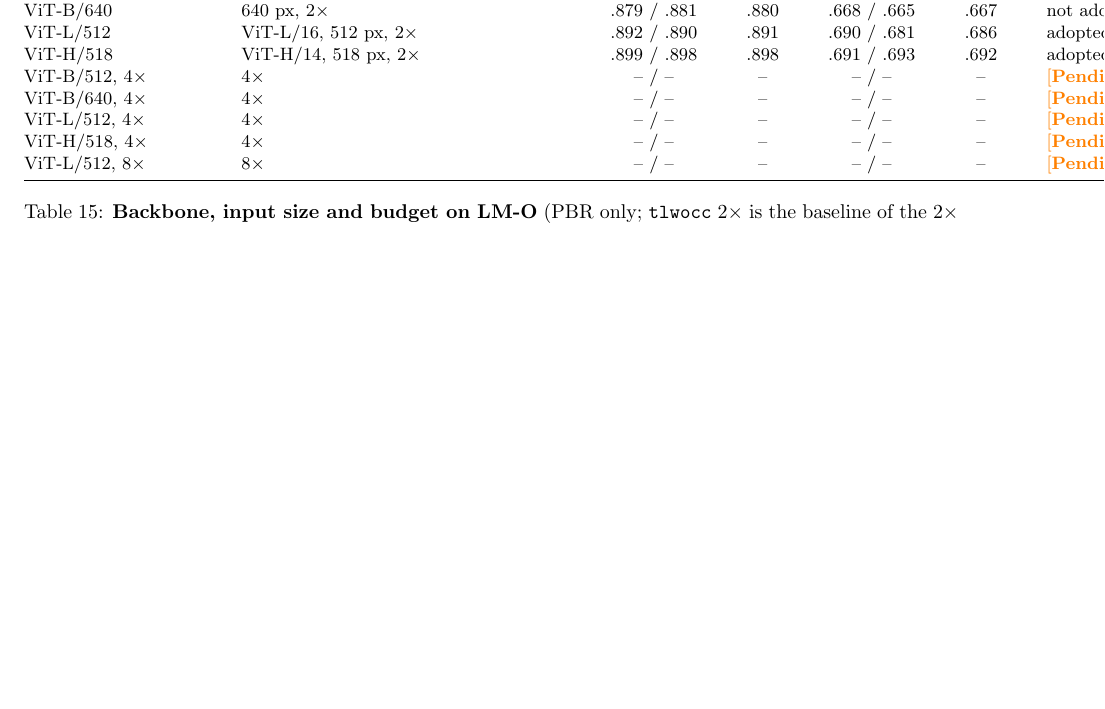
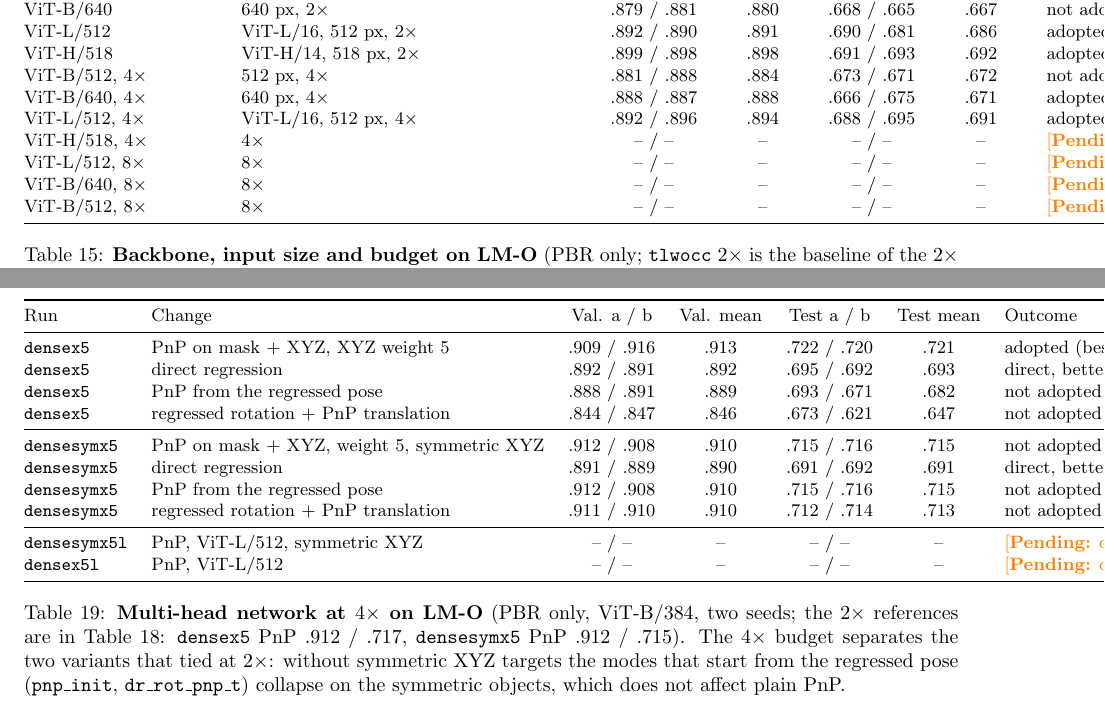
Before and after one commit to PabloSarro/FastPose-ViT-MO, a LaTeX paper (paper/main.tex, which reads paper/sections/all_runs.tex): part of page 19 of 22 before the commit and two parts of pages 19 and 21 of 23 after it, the two joined at a grey line, cut so that both start at the same text, the shorter picture padded with empty space. Compiled offline with pdfLaTeX; a LaTeX package or settings file that is missing is left out.

Commit message:
4x Results Recorded

```diff
--- a/paper/sections/all_runs.tex
+++ b/paper/sections/all_runs.tex
@@ -28,11 +28,13 @@ discussion of why the non-adopted approaches are worse is in Sec.~\ref{sec:catal
     ViT-B/640 & 640 px, 2$\times$ & .879 / .881 & .880 & .668 / .665 & .667 & not adopted at 2$\times$ \\
     ViT-L/512 & ViT-L/16, 512 px, 2$\times$ & .892 / .890 & .891 & .690 / .681 & .686 & adopted at 2$\times$ \\
     ViT-H/518 & ViT-H/14, 518 px, 2$\times$ & .899 / .898 & .898 & .691 / .693 & .692 & adopted at 2$\times$ (best so far) \\
-    ViT-B/512, 4$\times$ & 4$\times$ & -- / -- & -- & -- / -- & -- & \pending{running} \\
-    ViT-B/640, 4$\times$ & 4$\times$ & -- / -- & -- & -- / -- & -- & \pending{running} \\
-    ViT-L/512, 4$\times$ & 4$\times$ & -- / -- & -- & -- / -- & -- & \pending{running} \\
+    ViT-B/512, 4$\times$ & 512 px, 4$\times$ & .881 / .888 & .884 & .673 / .671 & .672 & not adopted (validation $-$.002, test +.004) \\
+    ViT-B/640, 4$\times$ & 640 px, 4$\times$ & .888 / .887 & .888 & .666 / .675 & .671 & adopted by a small margin (+.001 / +.003) \\
+    ViT-L/512, 4$\times$ & ViT-L/16, 512 px, 4$\times$ & .892 / .896 & .894 & .688 / .695 & .691 & adopted (+.008 / +.024), best at 4$\times$ so far \\
     ViT-H/518, 4$\times$ & 4$\times$ & -- / -- & -- & -- / -- & -- & \pending{running} \\
-    ViT-L/512, 8$\times$ & 8$\times$ & -- / -- & -- & -- / -- & -- & \pending{seed a running} \\
+    ViT-L/512, 8$\times$ & 8$\times$ & -- / -- & -- & -- / -- & -- & \pending{seed a queued, seed b running} \\
+    ViT-B/640, 8$\times$ & 8$\times$ & -- / -- & -- & -- / -- & -- & \pending{running} \\
+    ViT-B/512, 8$\times$ & 8$\times$ & -- / -- & -- & -- / -- & -- & \pending{not launched} \\
     \bottomrule
   \end{tabular}
   \caption{\textbf{Backbone, input size and budget on LM-O} (PBR only; \texttt{tlwocc} 2$\times$ is the baseline of the 2$\times$ rows, \texttt{tlwocc} 4$\times$ of the 4$\times$ rows).}
@@ -140,3 +142,22 @@ discussion of why the non-adopted approaches are worse is in Sec.~\ref{sec:catal
 \begin{table*}[t]
   \centering
   \small
+  \begin{tabular}{@{}llccccl@{}}
+    \toprule
+    Run & Change & Val. a / b & Val. mean & Test a / b & Test mean & Outcome \\
+    \midrule
+    \texttt{densex5} & PnP on mask + XYZ, XYZ weight 5 & .909 / .916 & .913 & .722 / .720 & .721 & adopted (best; both seeds above \texttt{densesymx5}) \\
+    \texttt{densex5} & direct regression & .892 / .891 & .892 & .695 / .692 & .693 & direct, better than baseline \\
+    \texttt{densex5} & PnP from the regressed pose & .888 / .891 & .889 & .693 / .671 & .682 & not adopted \\
+    \texttt{densex5} & regressed rotation + PnP translation & .844 / .847 & .846 & .673 / .621 & .647 & not adopted \\
+    \midrule
+    \texttt{densesymx5} & PnP on mask + XYZ, weight 5, symmetric XYZ & .912 / .908 & .910 & .715 / .716 & .715 & not adopted (below \texttt{densex5}) \\
+    \texttt{densesymx5} & direct regression & .891 / .889 & .890 & .691 / .692 & .691 & direct, better than baseline \\
+    \texttt{densesymx5} & PnP from the regressed pose & .912 / .908 & .910 & .715 / .716 & .715 & not adopted \\
+    \texttt{densesymx5} & regressed rotation + PnP translation & .911 / .910 & .910 & .712 / .714 & .713 & not adopted \\
+    \midrule
+    \texttt{densesymx5l} & PnP, ViT-L/512, symmetric XYZ & -- / -- & -- & -- / -- & -- & \pending{queued} \\
+    \texttt{densex5l} & PnP, ViT-L/512 & -- / -- & -- & -- / -- & -- & \pending{queued} \\
+    \bottomrule
+  \end{tabular}
+  \caption{\textbf{Multi-head network at $4\times$ on LM-O} (PBR only, ViT-B/384, two seeds; the $2\times$ references are in \cref{tab:cat_dense}: \texttt{densex5} PnP .912 / .717, \texttt{densesymx5} PnP .912 / .715). The $4\times$ budget separates the two variants that tied at $2\times$: without symmetric XYZ targets the modes that start from the regressed pose (\texttt{pnp\_init}, \texttt{dr\_rot\_pnp\_t}) collapse on the symmetric objects, which does not affect plain PnP.}
```
Also changed, not shown: TASKS.md (+3 -0 lines), paper/sections/accuracy.tex (+1 -1 lines), paper/sections/all_runs.tex (6 more changed lines), 1 other file.
